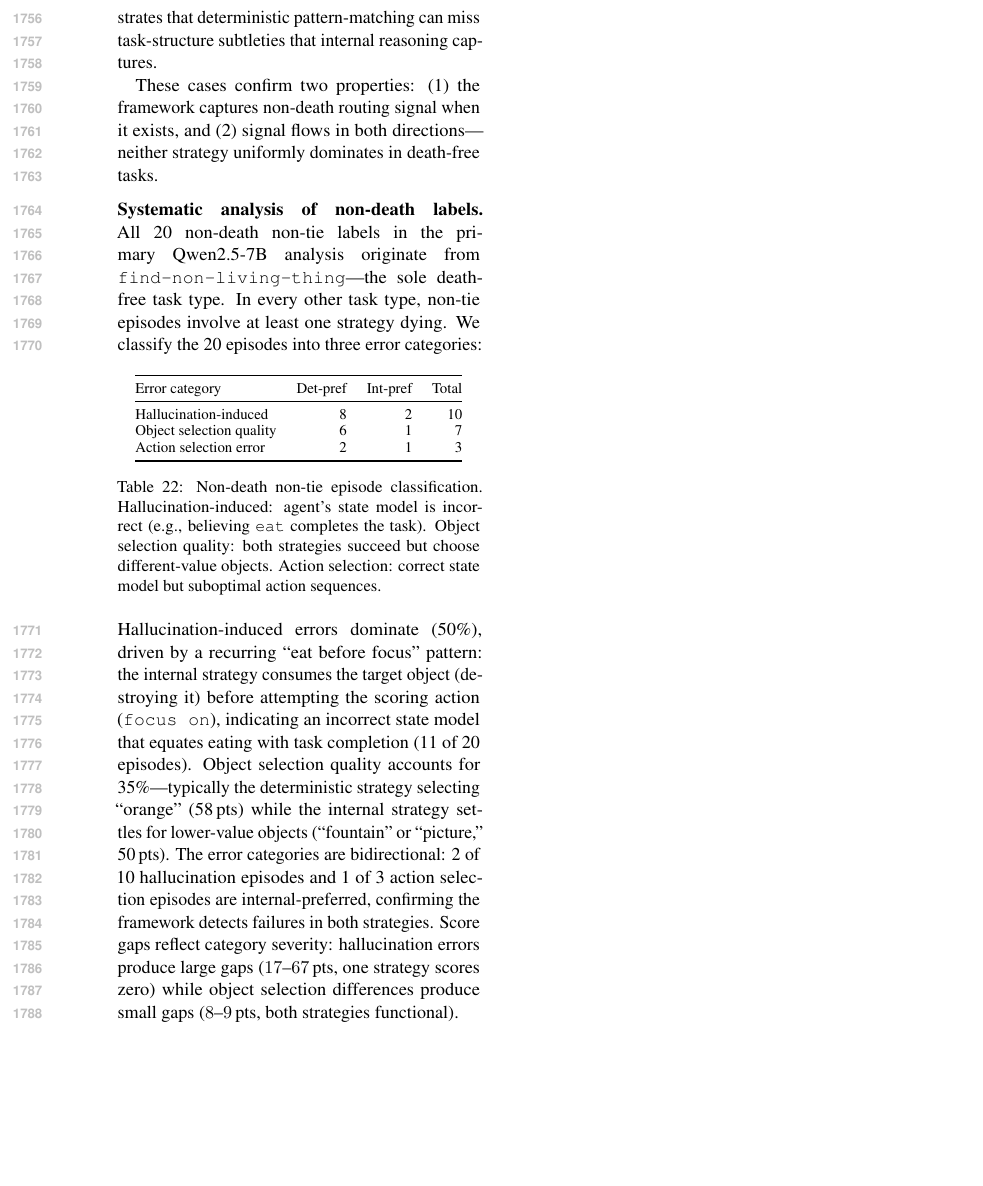
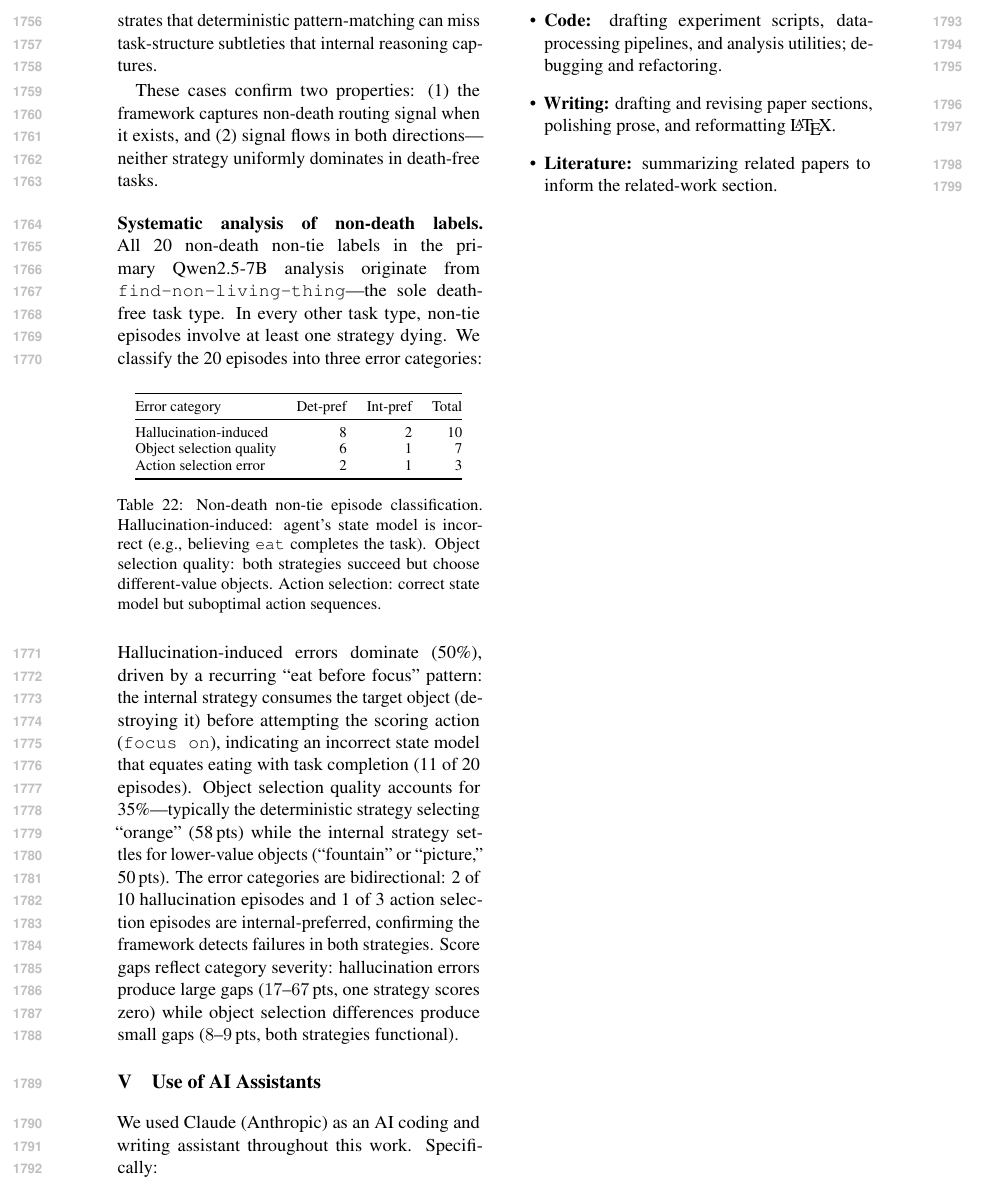
Before and after one commit to anonymous-nlp-2026/simgate-modular-routing, a LaTeX paper (paper/main.tex): part of page 25 of 25, cut so that both start at the same text, the shorter picture padded with empty space. Compiled offline with pdfLaTeX.

Commit message:
Add Appendix V: Use of AI Assistants (ARR E1 requirement)

```diff
--- a/paper/main.tex
+++ b/paper/main.tex
@@ -935,4 +935,14 @@ Action selection error & 2 & 1 & 3 \\
 
 \noindent Hallucination-induced errors dominate (50\%), driven by a recurring ``eat before focus'' pattern: the internal strategy consumes the target object (destroying it) before attempting the scoring action (\texttt{focus on}), indicating an incorrect state model that equates eating with task completion (11 of 20 episodes). Object selection quality accounts for 35\%---typically the deterministic strategy selecting ``orange'' (58\,pts) while the internal strategy settles for lower-value objects (``fountain'' or ``picture,'' 50\,pts). The error categories are bidirectional: 2 of 10 hallucination episodes and 1 of 3 action selection episodes are internal-preferred, confirming the framework detects failures in both strategies. Score gaps reflect category severity: hallucination errors produce large gaps ($17$--$67$\,pts, one strategy scores zero) while object selection differences produce small gaps ($8$--$9$\,pts, both strategies functional).
 
+\section{Use of AI Assistants}
+\label{app:ai-assistants}
+
+We used Claude (Anthropic) as an AI coding and writing assistant throughout this work. Specifically:
+\begin{itemize}
+    \item \textbf{Code:} drafting experiment scripts, data-processing pipelines, and analysis utilities; debugging and refactoring.
+    \item \textbf{Writing:} drafting and revising paper sections, polishing prose, and reformatting \LaTeX{}.
+    \item \textbf{Literature:} summarizing related papers to inform the related-work section.
+\end{itemize}
+
 \end{document}
```
